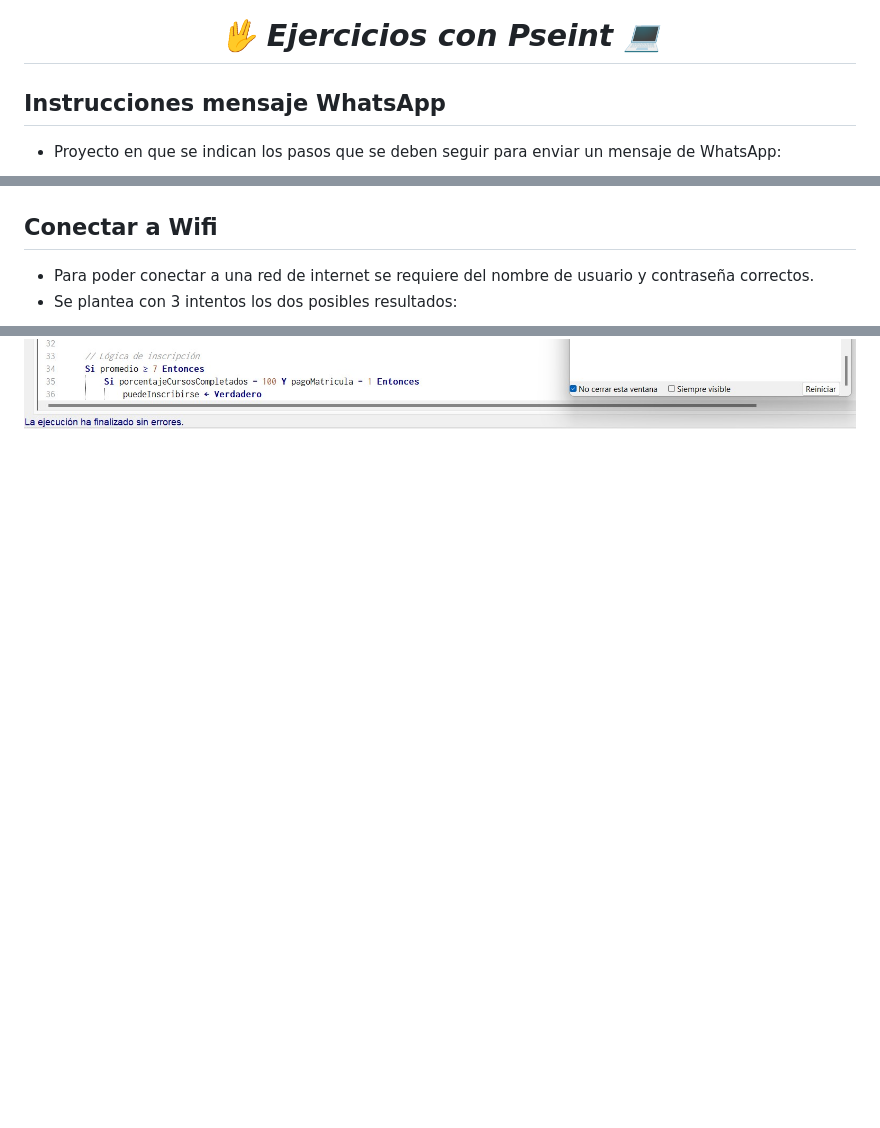
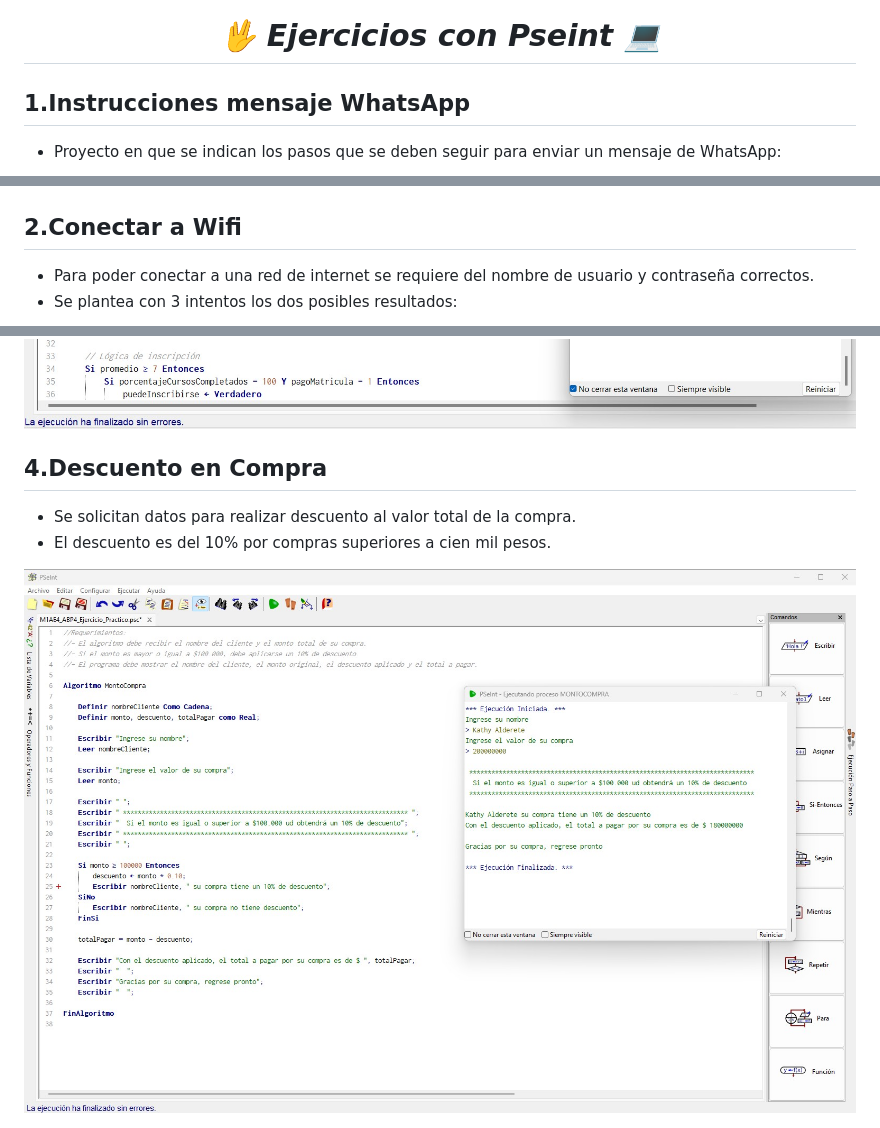
Before and after one commit to KathyAlde21/ejerciciosPseint, a Markdown page: README.md, 3 parts joined by grey strips. Drawn GitHub-style; pictures changed too: ejercicio_practico_4/img/descuento_compra.jpg (added); blank space fills up the shorter version.

Commit message:
actualizando

```diff
--- a/README.md
+++ b/README.md
@@ -1,12 +1,12 @@
 **_<h1 align="center">:vulcan_salute: Ejercicios con Pseint :computer:</h1>_**
 
-**<h2>Instrucciones mensaje WhatsApp</h2>**
+**<h2>1.Instrucciones mensaje WhatsApp</h2>**
 - Proyecto en que se indican los pasos que se deben seguir para enviar un mensaje de WhatsApp:
 
 <img src="./ejercicio_practico_1/img/enviarMensajeWapp_paso_a_paso.jpg" alt="" style="width: 40%;">
 
 
-**<h2>Conectar a Wifi</h2>**
+**<h2>2.Conectar a Wifi</h2>**
 - Para poder conectar a una red de internet se requiere del nombre de usuario y contraseña correctos.
 - Se plantea con 3 intentos los dos posibles resultados:
 
@@ -18,3 +18,10 @@
 - Se aplico a dos casos para ver los dos tipos de resultado:
 
 <img src="./ejercicio_practico_3/img/alumno_caso_uno.jpg" alt="" style="width: 40%;"> <img src="./ejercicio_practico_3/img/alumno_caso_dos.jpg" alt="" style="width: 40%;">
+
+
+**<h2>4.Descuento en Compra</h2>**
+- Se solicitan datos para realizar descuento al valor total de la compra.
+- El descuento es del 10% por compras superiores a cien mil pesos.
+
+<img src="./ejercicio_practico_4/img/descuento_compra.jpg" alt="" style="width: 40%;">
```
Also changed, not shown: other parts of README.md (+1 -1 lines), 1 other file.
